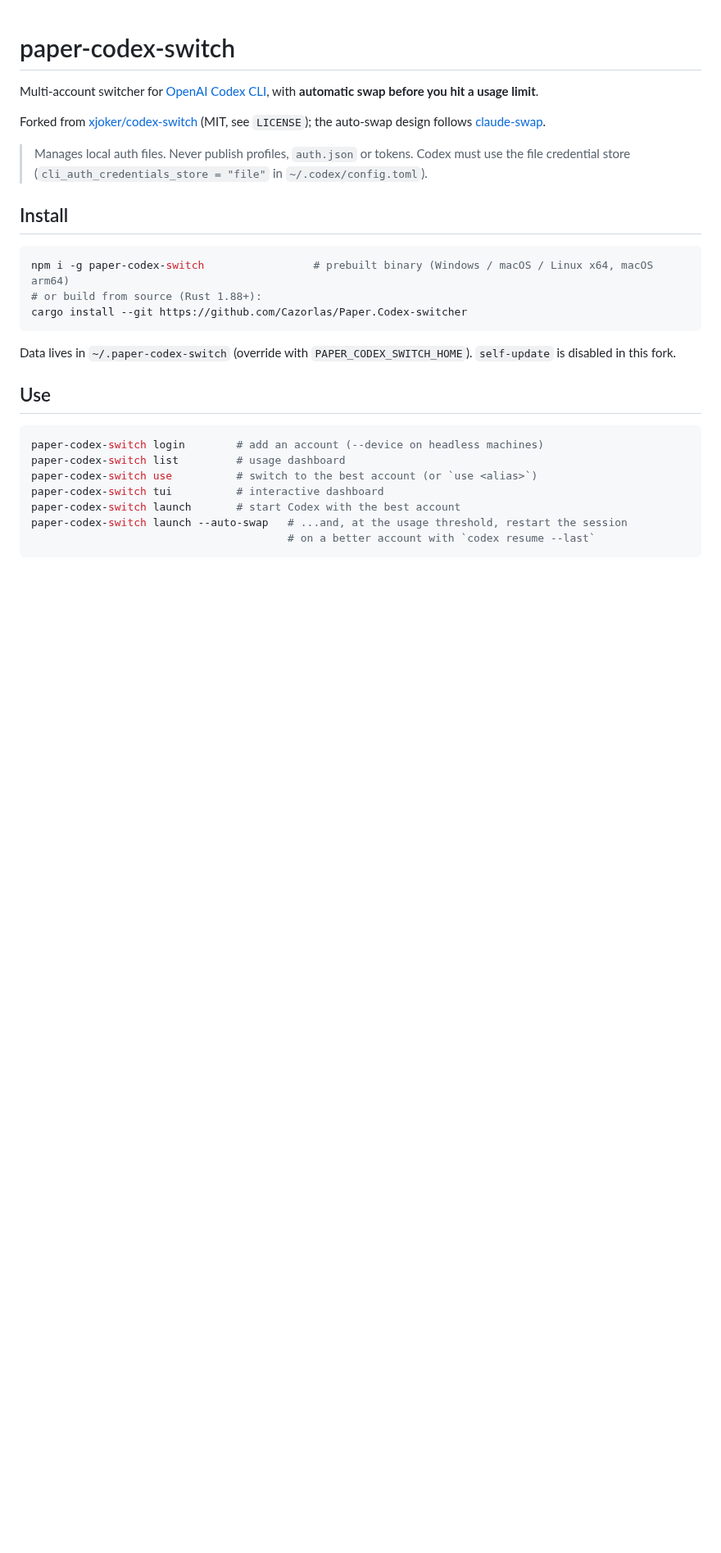
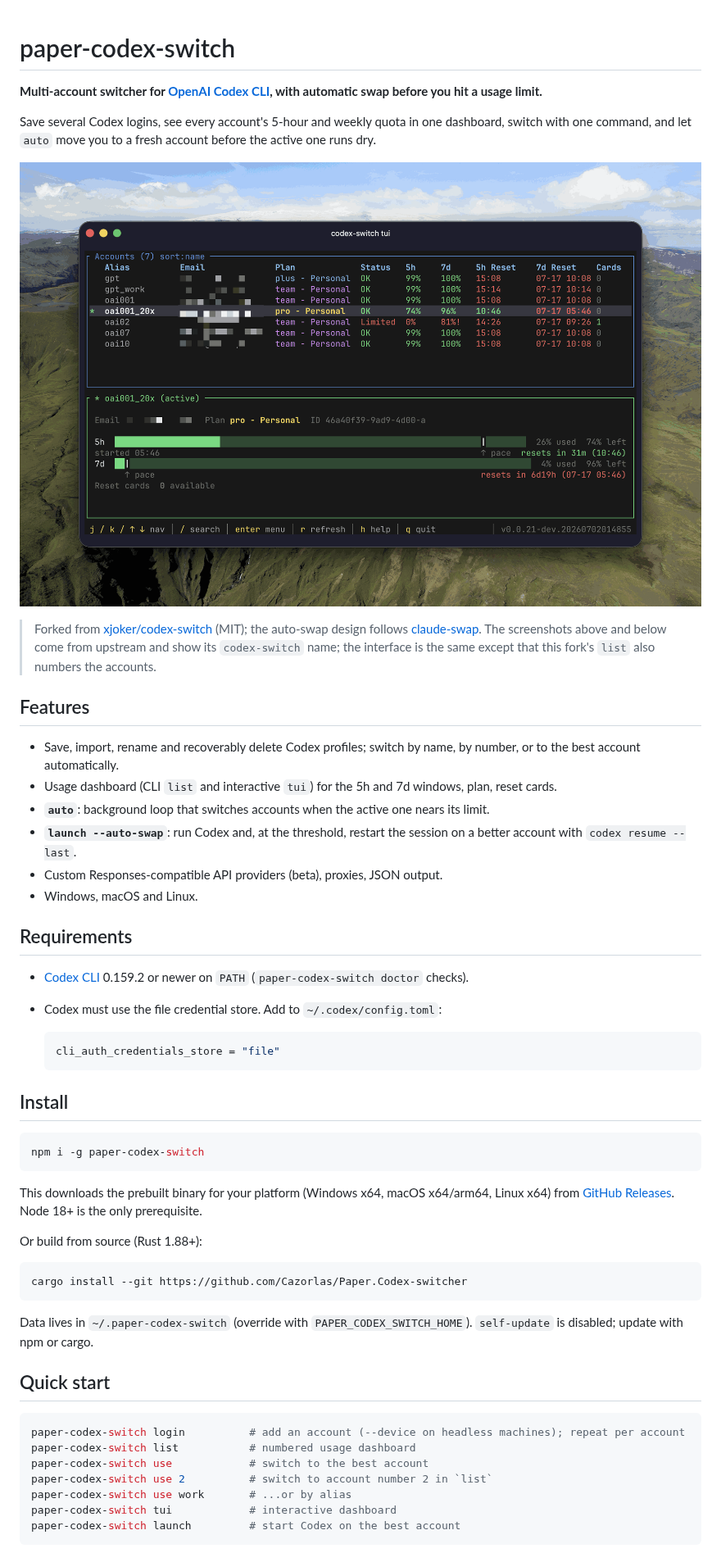
Before and after one commit to Cazorlas/Paper.Codex-switcher, a Markdown page: README.md, the part around one of its changes. Shown at 82% size. Drawn GitHub-style; pictures changed too: docs/tui.png (added); blank space fills up the shorter version.

Commit message:
feat: use <number>, numbered list, full README, macOS x64 build on arm runner
Co-Authored-By: Claude Sonnet 5.5 <noreply@anthropic.com>

````diff
--- a/README.md
+++ b/README.md
@@ -1,29 +1,55 @@
 # paper-codex-switch
 
-Multi-account switcher for [OpenAI Codex CLI](https://github.com/openai/codex), with **automatic swap before you hit a usage limit**.
+**Multi-account switcher for [OpenAI Codex CLI](https://github.com/openai/codex), with automatic swap before you hit a usage limit.**
 
-Forked from [xjoker/codex-switch](https://github.com/xjoker/codex-switch) (MIT, see `LICENSE`); the auto-swap design follows [claude-swap](https://github.com/realiti4/claude-swap).
+Save several Codex logins, see every account's 5-hour and weekly quota in one dashboard, switch with one command, and let `auto` move you to a fresh account before the active one runs dry.
 
-> Manages local auth files. Never publish profiles, `auth.json` or tokens. Codex must use the file credential store (`cli_auth_credentials_store = "file"` in `~/.codex/config.toml`).
+![TUI dashboard](docs/tui.png)
+
+> Forked from [xjoker/codex-switch](https://github.com/xjoker/codex-switch) (MIT); the auto-swap design follows [claude-swap](https://github.com/realiti4/claude-swap). The screenshots above and below come from upstream and show its `codex-switch` name; the interface is the same except that this fork's `list` also numbers the accounts.
+
+## Features
+
+- Save, import, rename and recoverably delete Codex profiles; switch by name, by number, or to the best account automatically.
+- Usage dashboard (CLI `list` and interactive `tui`) for the 5h and 7d windows, plan, reset cards.
+- **`auto`**: background loop that switches accounts when the active one nears its limit.
+- **`launch --auto-swap`**: run Codex and, at the threshold, restart the session on a better account with `codex resume --last`.
+- Custom Responses-compatible API providers (beta), proxies, JSON output.
+- Windows, macOS and Linux.
+
+## Requirements
+
+- [Codex CLI](https://github.com/openai/codex) 0.159.2 or newer on `PATH` (`paper-codex-switch doctor` checks).
+- Codex must use the file credential store. Add to `~/.codex/config.toml`:
+
+  ```toml
+  cli_auth_credentials_store = "file"
+  ```
 
 ## Install
 
 ```bash
-npm i -g paper-codex-switch                 # prebuilt binary (Windows / macOS / Linux x64, macOS arm64)
-# or build from source (Rust 1.88+):
+npm i -g paper-codex-switch
+```
+
+This downloads the prebuilt binary for your platform (Windows x64, macOS x64/arm64, Linux x64) from [GitHub Releases](https://github.com/Cazorlas/Paper.Codex-switcher/releases). Node 18+ is the only prerequisite.
+
+Or build from source (Rust 1.88+):
+
+```bash
 cargo install --git https://github.com/Cazorlas/Paper.Codex-switcher
 ```
 
-Data lives in `~/.paper-codex-switch` (override with `PAPER_CODEX_SWITCH_HOME`). `self-update` is disabled in this fork.
+Data lives in `~/.paper-codex-switch` (override with `PAPER_CODEX_SWITCH_HOME`). `self-update` is disabled; update with npm or cargo.
 
-## Use
+## Quick start
 
 ```bash
-paper-codex-switch login        # add an account (--device on headless machines)
-paper-codex-switch list         # usage dashboard
-paper-codex-switch use          # switch to the best account (or `use <alias>`)
-paper-codex-switch tui          # interactive dashboard
-paper-codex-switch launch       # start Codex with the best account
-paper-codex-switch launch --auto-swap   # ...and, at the usage threshold, restart the session
-                                        # on a better account with `codex resume --last`
+paper-codex-switch login          # add an account (--device on headless machines); repeat per account
+paper-codex-switch list           # numbered usage dashboard
+paper-codex-switch use            # switch to the best account
+paper-codex-switch use 2          # switch to account number 2 in `list`
+paper-codex-switch use work       # ...or by alias
+paper-codex-switch tui            # interactive dashboard
+paper-codex-switch launch         # start Codex on the best account
 ```
````
Also changed, not shown: other parts of README.md (+50 -7 lines), docs/cli.png (added), 3 other files.
